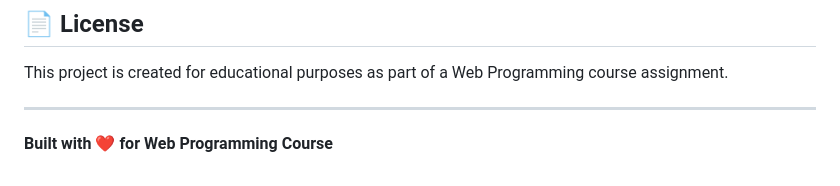
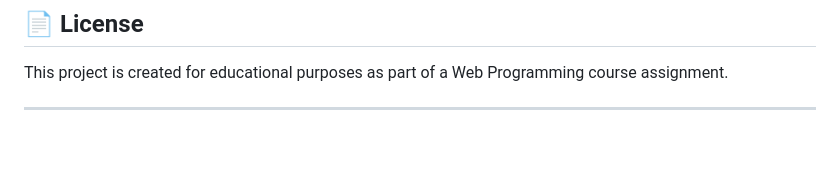
Before and after one commit to abharathkumarr/student-management-system, a Markdown page: README.md, the part around the change. Rendered like a GitHub page; blank space fills up the shorter version.

```diff
--- a/README.md
+++ b/README.md
@@ -133,5 +133,3 @@ For questions about this project or deployment:
 This project is created for educational purposes as part of a Web Programming course assignment.
 
 ---
-
-**Built with ❤️ for Web Programming Course**
```
